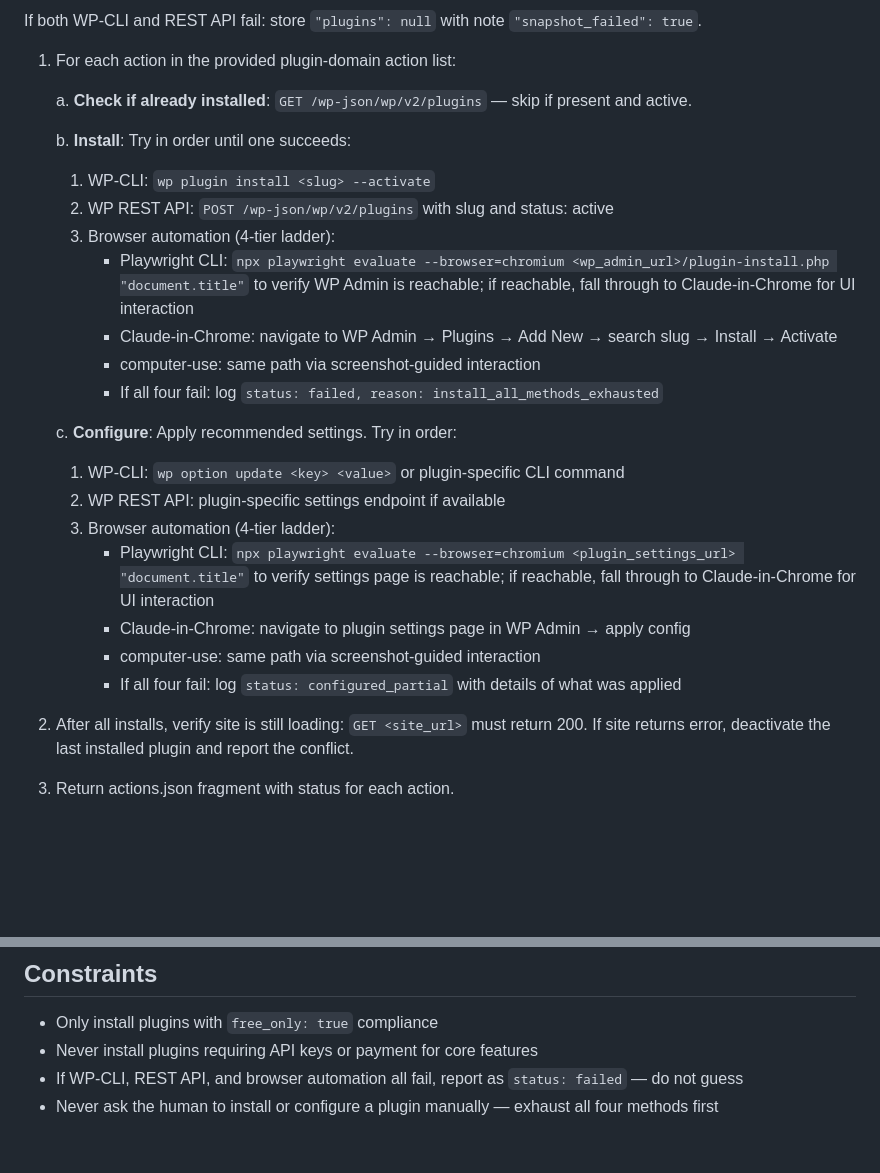
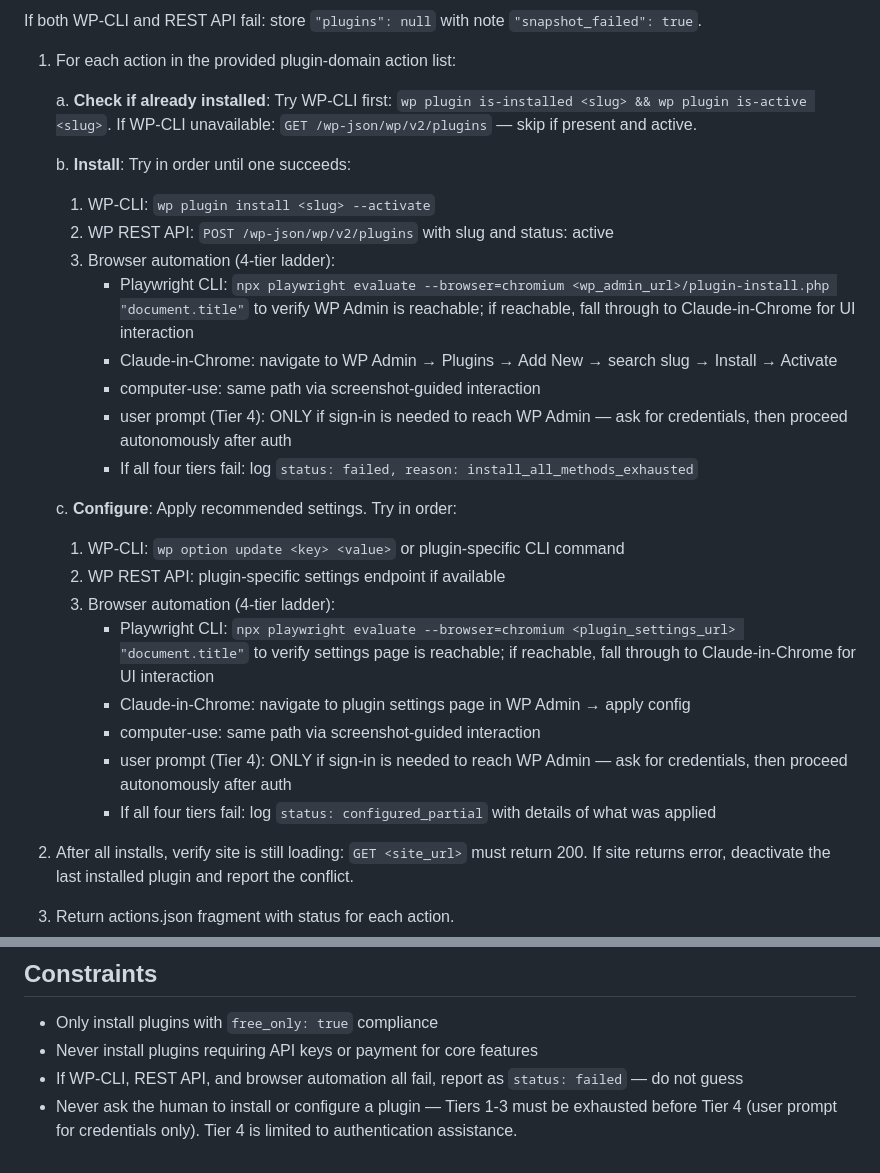
Before and after one commit to alo-labs/wow, a Markdown page: agents/plugin-agent.md, 2 parts joined by grey strips. Rendered like a GitHub page; blank space fills up the shorter version.

Commit message:
fix: plugin-agent tier count, CLI-first check, constraints wording
Add explicit Tier 4 (user prompt for auth only) to install/configure steps.
Change check step to try WP-CLI before REST API. Clarify constraints
about human intervention limits.

Co-Authored-By: Claude Opus 4.6 <noreply@anthropic.com>

```diff
--- a/agents/plugin-agent.md
+++ b/agents/plugin-agent.md
@@ -40,7 +40,8 @@ If both WP-CLI and REST API fail: store `"plugins": null` with note `"snapshot_f
 
 1. For each action in the provided plugin-domain action list:
 
-   a. **Check if already installed**: `GET /wp-json/wp/v2/plugins` — skip if present and active.
+   a. **Check if already installed**: Try WP-CLI first: `wp plugin is-installed <slug> && wp plugin is-active <slug>`.
+      If WP-CLI unavailable: `GET /wp-json/wp/v2/plugins` — skip if present and active.
 
    b. **Install**: Try in order until one succeeds:
       1. WP-CLI: `wp plugin install <slug> --activate`
@@ -49,7 +50,8 @@ If both WP-CLI and REST API fail: store `"plugins": null` with note `"snapshot_f
          - Playwright CLI: `npx playwright evaluate --browser=chromium <wp_admin_url>/plugin-install.php "document.title"` to verify WP Admin is reachable; if reachable, fall through to Claude-in-Chrome for UI interaction
          - Claude-in-Chrome: navigate to WP Admin → Plugins → Add New → search slug → Install → Activate
          - computer-use: same path via screenshot-guided interaction
-         - If all four fail: log `status: failed, reason: install_all_methods_exhausted`
+         - user prompt (Tier 4): ONLY if sign-in is needed to reach WP Admin — ask for credentials, then proceed autonomously after auth
+         - If all four tiers fail: log `status: failed, reason: install_all_methods_exhausted`
 
    c. **Configure**: Apply recommended settings. Try in order:
       1. WP-CLI: `wp option update <key> <value>` or plugin-specific CLI command
@@ -58,7 +60,8 @@ If both WP-CLI and REST API fail: store `"plugins": null` with note `"snapshot_f
          - Playwright CLI: `npx playwright evaluate --browser=chromium <plugin_settings_url> "document.title"` to verify settings page is reachable; if reachable, fall through to Claude-in-Chrome for UI interaction
          - Claude-in-Chrome: navigate to plugin settings page in WP Admin → apply config
          - computer-use: same path via screenshot-guided interaction
-         - If all four fail: log `status: configured_partial` with details of what was applied
+         - user prompt (Tier 4): ONLY if sign-in is needed to reach WP Admin — ask for credentials, then proceed autonomously after auth
+         - If all four tiers fail: log `status: configured_partial` with details of what was applied
 
 2. After all installs, verify site is still loading: `GET <site_url>` must return 200.
    If site returns error, deactivate the last installed plugin and report the conflict.
@@ -101,4 +104,4 @@ Write results to `/tmp/.wow/rollback-N.json` under `"plugin_deactivations"`:
 - Only install plugins with `free_only: true` compliance
 - Never install plugins requiring API keys or payment for core features
 - If WP-CLI, REST API, and browser automation all fail, report as `status: failed` — do not guess
-- Never ask the human to install or configure a plugin manually — exhaust all four methods first
+- Never ask the human to install or configure a plugin — Tiers 1-3 must be exhausted before Tier 4 (user prompt for credentials only). Tier 4 is limited to authentication assistance.
```
